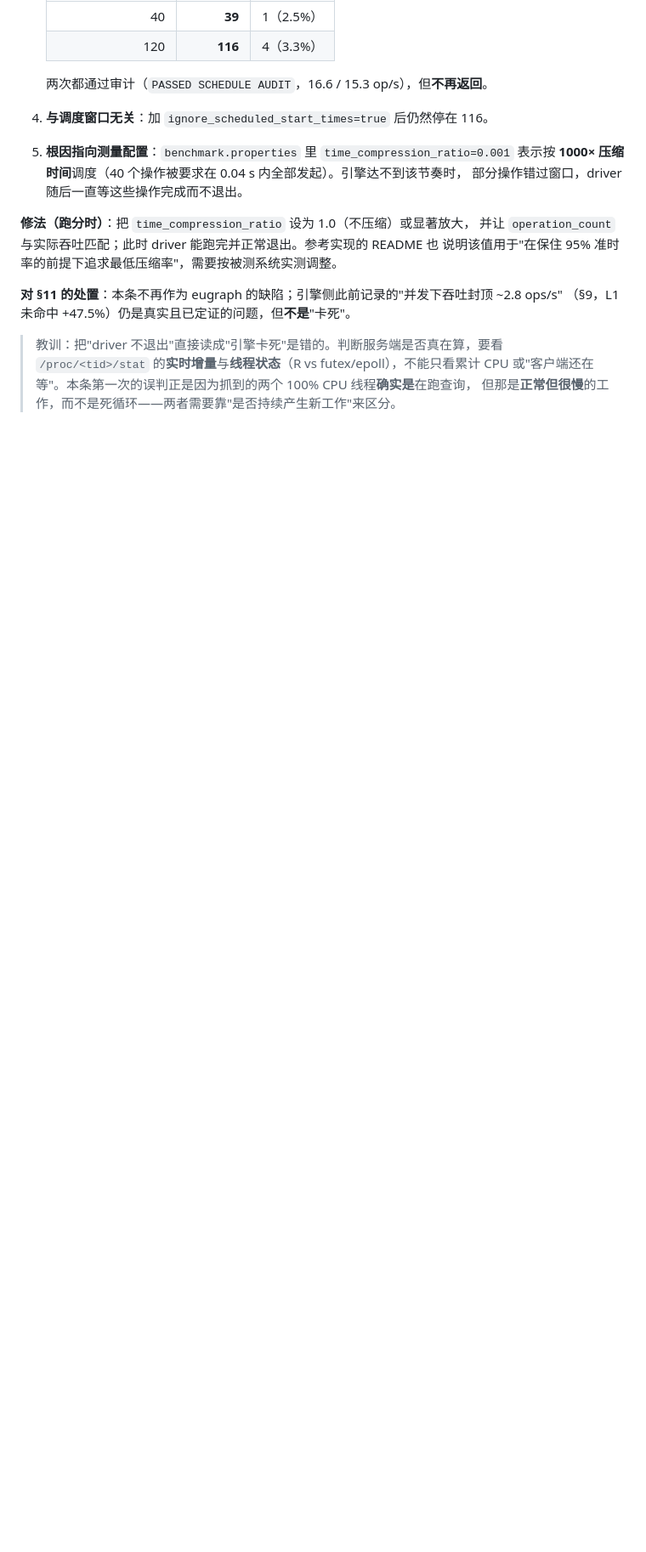
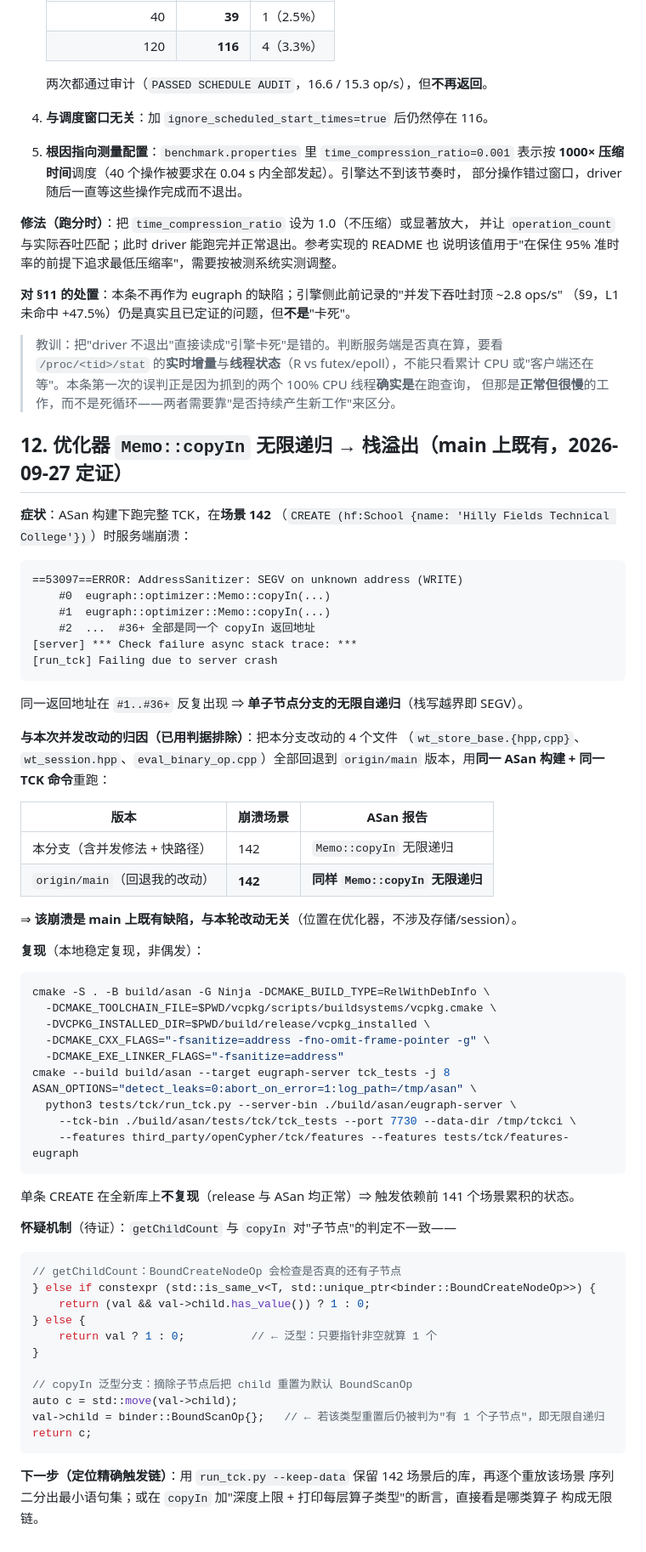
Before and after one commit to IronsDu/eugraph, a Markdown page: docs/query/known-defects-todo.md, the part around the change. Shown at 85% size. Rendered like a GitHub page; blank space fills up the shorter version.

Commit message:
docs(defects): §12 记录优化器 Memo::copyIn 无限递归崩溃（已用判据证明是 main 既有，非本分支引入）
CI 的 ASan 全量 TCK 在场景 142（CREATE (hf:School {name: ...})）崩溃，ASan 报告显示
Memo::copyIn 的同一返回地址在 #1..#36+ 反复出现，即单子节点分支的无限自递归 → 栈溢出。
位置在查询优化器，不涉及存储/session。

归因（判据）：把本分支改动的 4 个文件回退到 origin/main 版本，用同一 ASan 构建 + 同一 TCK
命令重跑 —— main 同样在场景 142 崩溃、同样的 Memo::copyIn 无限递归 ⇒ 该缺陷是 main 既有，
与本轮并发改动无关。

记录内容：完整复现命令（ASan 构建 + 两份 features）、单条 CREATE 在新库不复现（触发依赖前
141 个场景的累积状态）、怀疑机制（getChildCount 泛型分支 `return val ? 1 : 0` 与 copyIn
泛型分支把 child 重置为默认 BoundScanOp 的判定不一致）、下一步定位方法（--keep-data 重放二分 /
在 copyIn 加深度上限并打印每层算子类型）。

教训：本地验证 TCK 必须用 CI 同款 feature 集（third_party/openCypher/tck/features +
tests/tck/features-eugraph），只用 features-eugraph（31 场景）覆盖不足。

````diff
--- a/docs/query/known-defects-todo.md
+++ b/docs/query/known-defects-todo.md
@@ -514,3 +514,67 @@ driver 侧需三处小改（见 `docs/benchmark/ldbc-snb-sf0.1-comparison.md` §
 > `/proc/<tid>/stat` 的**实时增量**与**线程状态**（R vs futex/epoll），不能只看累计 CPU
 > 或"客户端还在等"。本条第一次的误判正是因为抓到的两个 100% CPU 线程**确实是**在跑查询，
 > 但那是**正常但很慢**的工作，而不是死循环——两者需要靠"是否持续产生新工作"来区分。
+
+## 12. 优化器 `Memo::copyIn` 无限递归 → 栈溢出（**main 上既有**，2026-09-27 定证）
+
+**症状**：ASan 构建下跑完整 TCK，在**场景 142**
+（`CREATE (hf:School {name: 'Hilly Fields Technical College'})`）时服务端崩溃：
+
+```
+==53097==ERROR: AddressSanitizer: SEGV on unknown address (WRITE)
+    #0  eugraph::optimizer::Memo::copyIn(...)
+    #1  eugraph::optimizer::Memo::copyIn(...)
+    #2  ...  #36+ 全部是同一个 copyIn 返回地址
+[server] *** Check failure async stack trace: ***
+[run_tck] Failing due to server crash
+```
+
+同一返回地址在 `#1..#36+` 反复出现 ⇒ **单子节点分支的无限自递归**（栈写越界即 SEGV）。
+
+**与本次并发改动的归因（已用判据排除）**：把本分支改动的 4 个文件
+（`wt_store_base.{hpp,cpp}`、`wt_session.hpp`、`eval_binary_op.cpp`）全部回退到 `origin/main`
+版本，用**同一 ASan 构建 + 同一 TCK 命令**重跑：
+
+| 版本 | 崩溃场景 | ASan 报告 |
+|---|---|---|
+| 本分支（含并发修法 + 快路径） | 142 | `Memo::copyIn` 无限递归 |
+| `origin/main`（回退我的改动） | **142** | **同样 `Memo::copyIn` 无限递归** |
+
+⇒ **该崩溃是 main 上既有缺陷，与本轮改动无关**（位置在优化器，不涉及存储/session）。
+
+**复现**（本地稳定复现，非偶发）：
+
+```bash
+cmake -S . -B build/asan -G Ninja -DCMAKE_BUILD_TYPE=RelWithDebInfo \
+  -DCMAKE_TOOLCHAIN_FILE=$PWD/vcpkg/scripts/buildsystems/vcpkg.cmake \
+  -DVCPKG_INSTALLED_DIR=$PWD/build/release/vcpkg_installed \
+  -DCMAKE_CXX_FLAGS="-fsanitize=address -fno-omit-frame-pointer -g" \
+  -DCMAKE_EXE_LINKER_FLAGS="-fsanitize=address"
+cmake --build build/asan --target eugraph-server tck_tests -j 8
+ASAN_OPTIONS="detect_leaks=0:abort_on_error=1:log_path=/tmp/asan" \
+  python3 tests/tck/run_tck.py --server-bin ./build/asan/eugraph-server \
+    --tck-bin ./build/asan/tests/tck/tck_tests --port 7730 --data-dir /tmp/tckci \
+    --features third_party/openCypher/tck/features --features tests/tck/features-eugraph
+```
+
+单条 CREATE 在全新库上**不复现**（release 与 ASan 均正常）⇒ 触发依赖前 141 个场景累积的状态。
+
+**怀疑机制**（待证）：`getChildCount` 与 `copyIn` 对"子节点"的判定不一致——
+
+```cpp
+// getChildCount：BoundCreateNodeOp 会检查是否真的还有子节点
+} else if constexpr (std::is_same_v<T, std::unique_ptr<binder::BoundCreateNodeOp>>) {
+    return (val && val->child.has_value()) ? 1 : 0;
+} else {
+    return val ? 1 : 0;          // ← 泛型：只要指针非空就算 1 个
+}
+
+// copyIn 泛型分支：摘除子节点后把 child 重置为默认 BoundScanOp
+auto c = std::move(val->child);
+val->child = binder::BoundScanOp{};   // ← 若该类型重置后仍被判为"有 1 个子节点"，即无限自递归
+return c;
+```
+
+**下一步（定位精确触发链）**：用 `run_tck.py --keep-data` 保留 142 场景后的库，再逐个重放该场景
+序列二分出最小语句集；或在 `copyIn` 加"深度上限 + 打印每层算子类型"的断言，直接看是哪类算子
+构成无限链。
````
